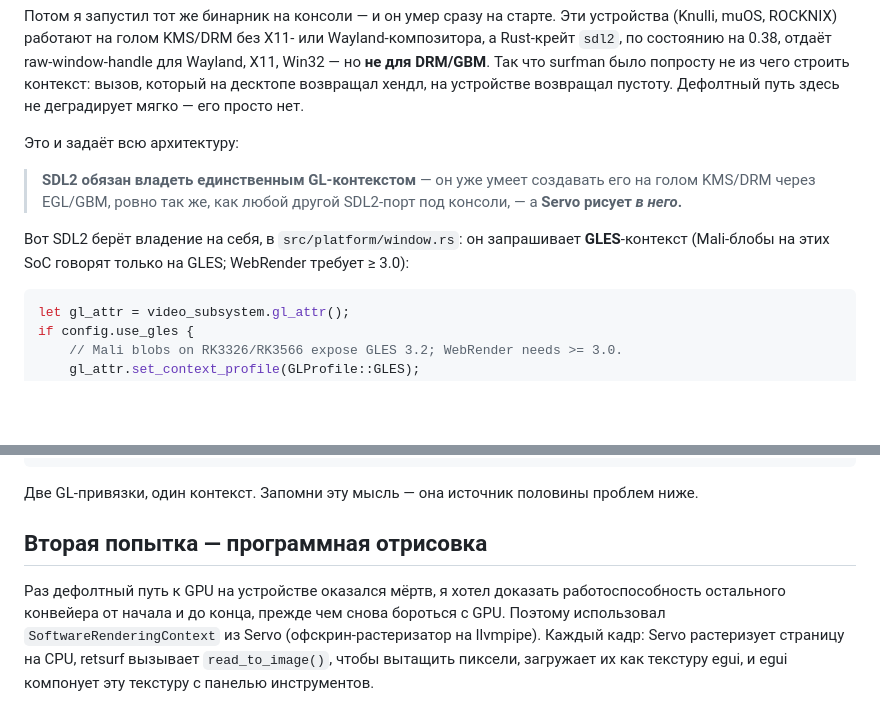
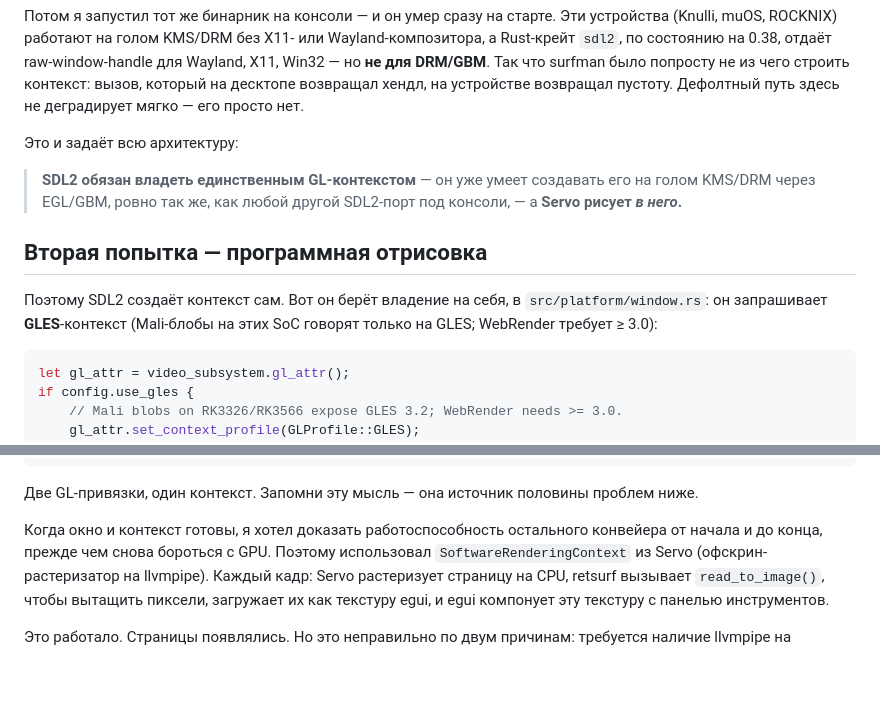
Before and after one commit to mxmgorin/mxmgorin.github.io, a Markdown page: posts/retsurf-servo-sdl2.ru.md, 2 parts joined by grey strips. GitHub-like rendering; blank space fills up the shorter version.

````diff
--- a/posts/retsurf-servo-sdl2.ru.md
+++ b/posts/retsurf-servo-sdl2.ru.md
@@ -28,15 +28,17 @@ raw-window-handle для Wayland, X11, Win32 — но **не для DRM/GBM**.
 хендл, на устройстве возвращал пустоту. Дефолтный путь здесь не деградирует мягко —
 его просто нет.
 
-Этo и задаёт всю архитектуру:
+Это и задаёт всю архитектуру:
 
 > **SDL2 обязан владеть единственным GL-контекстом** — он уже умеет создавать его
 > на голом KMS/DRM через EGL/GBM, ровно так же, как любой другой SDL2-порт под
 > консоли, — а **Servo рисует *в него*.**
 
-Вот SDL2 берёт владение на себя, в `src/platform/window.rs`: он
-запрашивает **GLES**-контекст (Mali-блобы на этих SoC говорят только на GLES;
-WebRender требует ≥ 3.0):
+## Вторая попытка — программная отрисовка
+
+Поэтому SDL2 создаёт контекст сам. Вот он берёт владение на себя, в
+`src/platform/window.rs`: он запрашивает **GLES**-контекст (Mali-блобы на этих SoC
+говорят только на GLES; WebRender требует ≥ 3.0):
 
 ```rust
 let gl_attr = video_subsystem.gl_attr();
@@ -71,9 +73,7 @@ let gl: Rc<dyn Gl> = unsafe {
 Две GL-привязки, один контекст. Запомни эту мысль — она источник половины проблем
 ниже.
 
-## Вторая попытка — программная отрисовка
-
-Раз дефолтный путь к GPU на устройстве оказался мёртв, я хотел доказать
+Когда окно и контекст готовы, я хотел доказать
 работоспособность остального конвейера от начала и до конца, прежде чем снова бороться
 с GPU. Поэтому использовал `SoftwareRenderingContext` из Servo
 (офскрин-растеризатор на llvmpipe). Каждый кадр: Servo растеризует страницу на CPU,
````
Also changed, not shown: posts/retsurf-servo-sdl2.en.md (+7 -7 lines).
